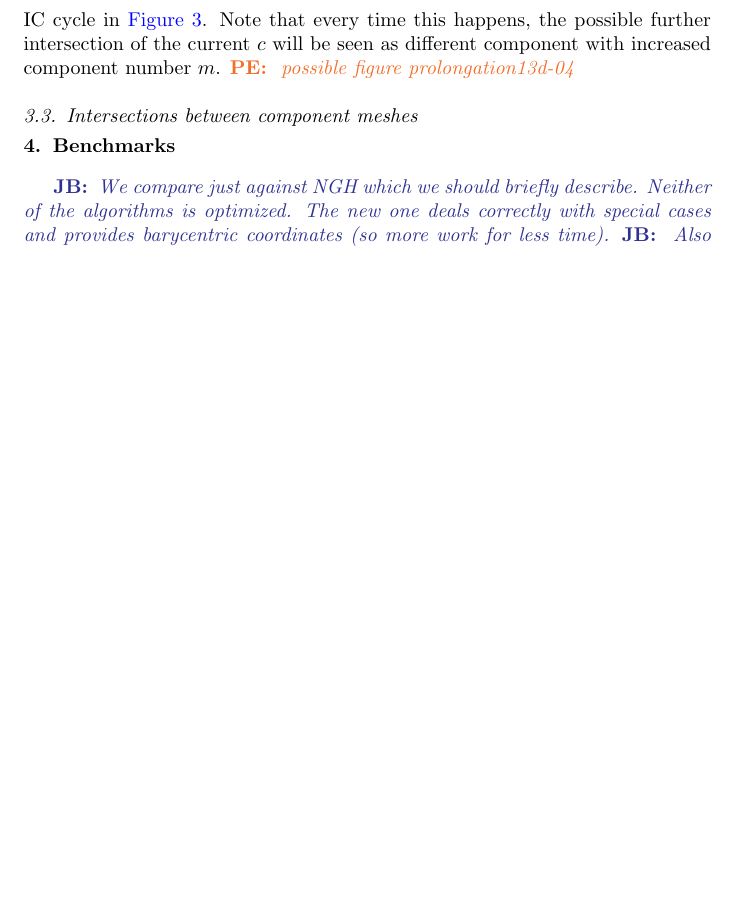
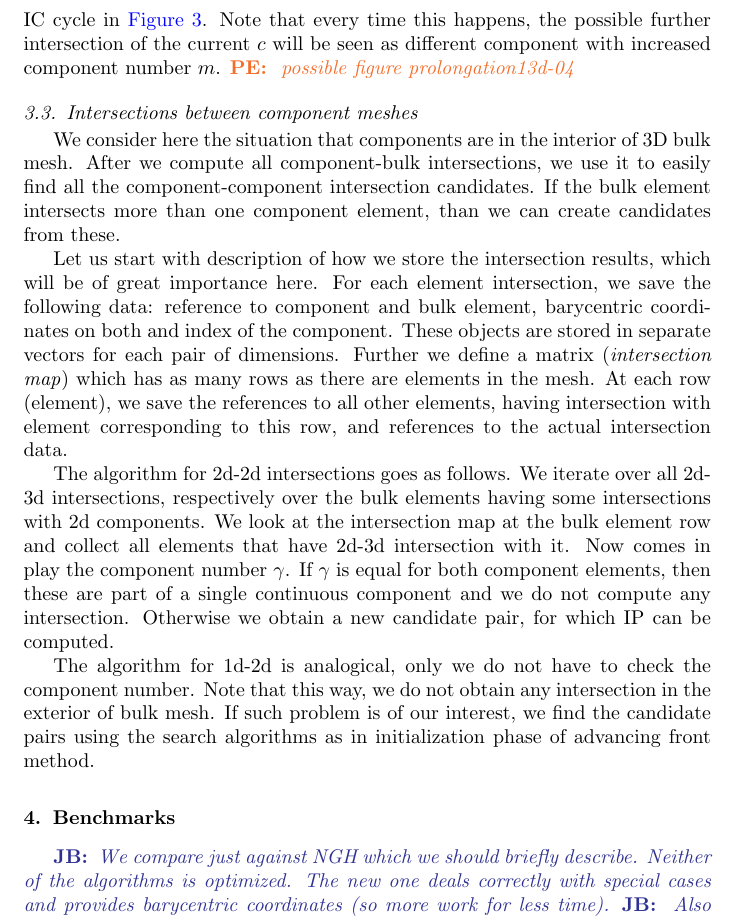
Before and after one commit to jbrezmorf/16_paper_intersections, a LaTeX paper (paper_intersections.tex): part of page 14 of 20, cut so that both start at the same text, the shorter picture padded with empty space. Compiled offline with pdfLaTeX.

Commit message:
Intersections between components.

```diff
--- a/paper_intersections.tex
+++ b/paper_intersections.tex
@@ -793,6 +793,26 @@ of the current $c$ will be seen as different component with increased component
 
 \subsection{Intersections between component meshes}
 \label{sec:components}
+We consider here the situation that components are in the interior of 3D bulk mesh. After we compute
+all component-bulk intersections, we use it to easily find all the component-component intersection candidates.
+If the bulk element intersects more than one component element, than we can create candidates from these.
+
+Let us start with description of how we store the intersection results, which will be of great importance here.
+For each element intersection, we save the following data: reference to component and bulk element, barycentric coordinates on both and index of the component. These objects are stored in separate vectors for each pair
+of dimensions. Further we define a matrix (\emph{intersection map}) which has as many rows as there are elements in the mesh.
+At each row (element), we save the references to all other elements, having intersection with element corresponding to this row, and references to the actual intersection data.
+
+The algorithm for 2d-2d intersections goes as follows. We iterate over all 2d-3d intersections, respectively over
+the bulk elements having some intersections with 2d components. We look at the intersection map at the
+bulk element row and collect all elements that have 2d-3d intersection with it.
+Now comes in play the component number $\gamma$. If $\gamma$ is equal for both component elements, then
+these are part of a single continuous component and we do not compute any intersection.
+Otherwise we obtain a new candidate pair, for which IP can be computed.
+
+The algorithm for 1d-2d is analogical, only we do not have to check the component number.
+Note that this way, we do not obtain any intersection in the exterior of bulk mesh.
+If such problem is of our interest, we find the candidate pairs using the search algorithms as in
+initialization phase of advancing front method.
 
 
 % After computing the intersection of a pair of elements (line or triangle vs tetrahedron), we fill
```
